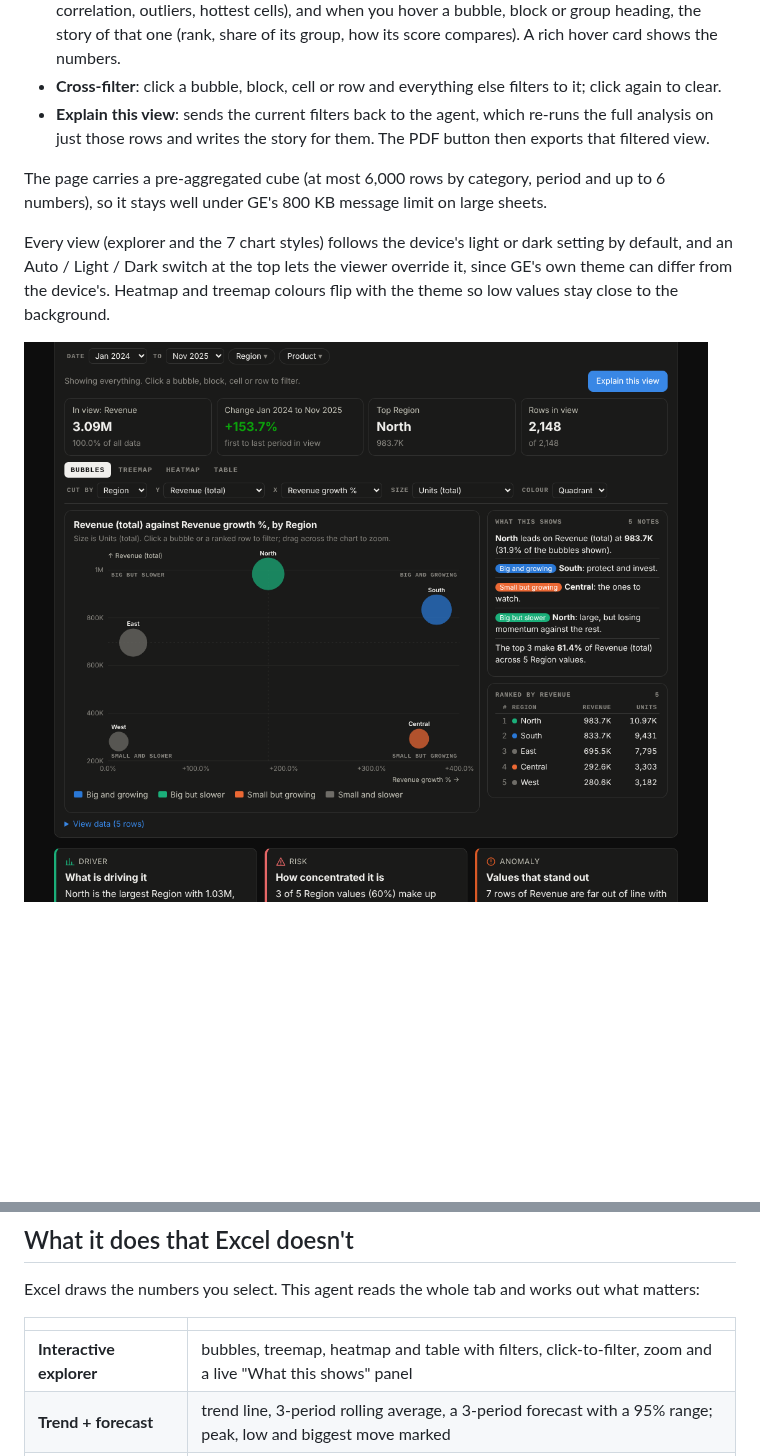
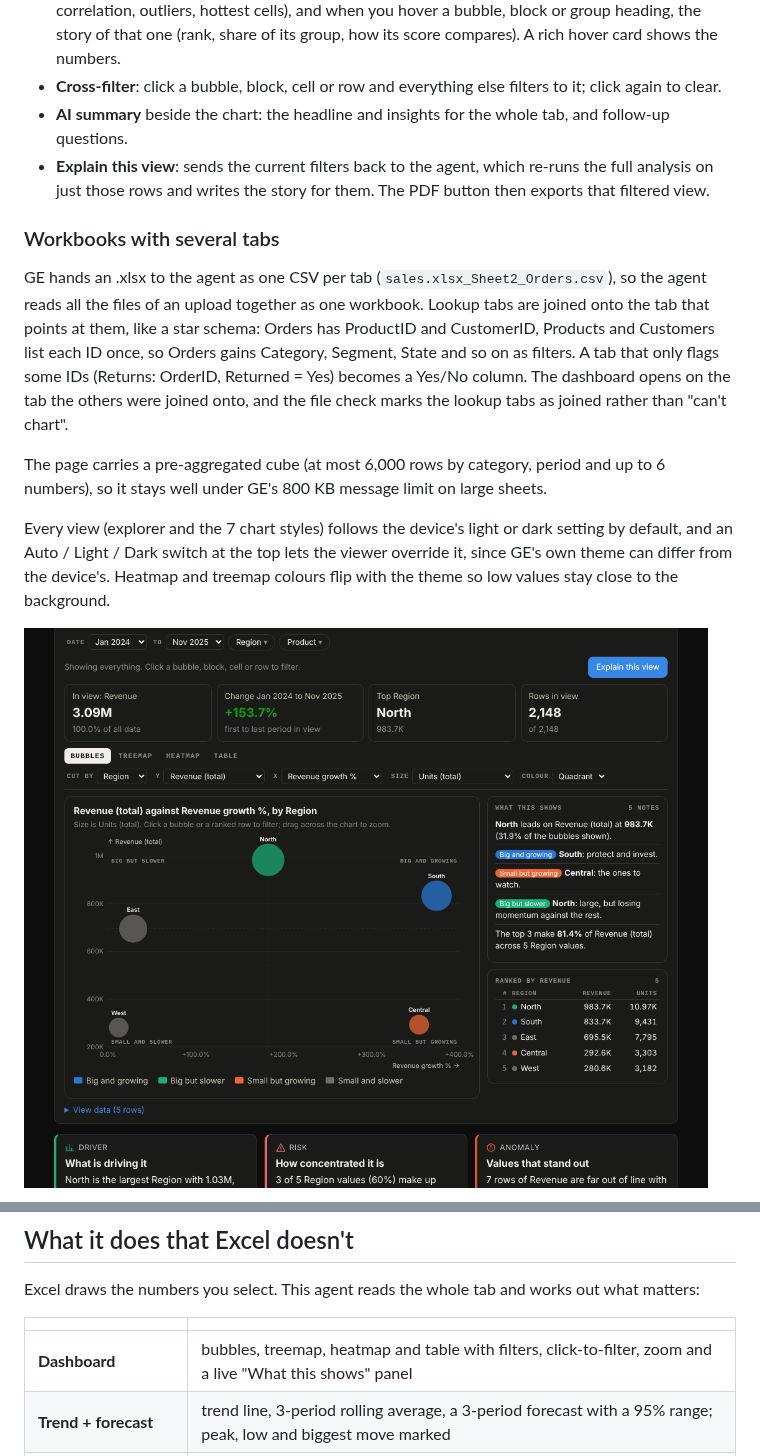
Before and after one commit to bmshambu/eli5-a2ui-dashboard, a Markdown page: README.md, 2 parts joined by grey strips. Rendered like a GitHub page; blank space fills up the shorter version.

```diff
--- a/README.md
+++ b/README.md
@@ -25,8 +27,18 @@ the browser with no round trip to the agent:
   correlation, outliers, hottest cells), and when you hover a bubble, block or group heading, the story of
   that one (rank, share of its group, how its score compares). A rich hover card shows the numbers.
 - **Cross-filter**: click a bubble, block, cell or row and everything else filters to it; click again to clear.
+- **AI summary** beside the chart: the headline and insights for the whole tab, and follow-up questions.
 - **Explain this view**: sends the current filters back to the agent, which re-runs the full analysis on
   just those rows and writes the story for them. The PDF button then exports that filtered view.
+
+### Workbooks with several tabs
+
+GE hands an .xlsx to the agent as one CSV per tab (`sales.xlsx_Sheet2_Orders.csv`), so the agent reads all
+the files of an upload together as one workbook. Lookup tabs are joined onto the tab that points at them, like
+a star schema: Orders has ProductID and CustomerID, Products and Customers list each ID once, so Orders gains
+Category, Segment, State and so on as filters. A tab that only flags some IDs (Returns: OrderID, Returned =
+Yes) becomes a Yes/No column. The dashboard opens on the tab the others were joined onto, and the file check
+marks the lookup tabs as joined rather than "can't chart".
 
 The page carries a pre-aggregated cube (at most 6,000 rows by category, period and up to 6 numbers), so it
 stays well under GE's 800 KB message limit on large sheets.
@@ -63,7 +77,7 @@ Excel draws the numbers you select. This agent reads the whole tab and works out
 
 | | |
 |---|---|
-| **Interactive explorer** | bubbles, treemap, heatmap and table with filters, click-to-filter, zoom and a live "What this shows" panel |
+| **Dashboard** | bubbles, treemap, heatmap and table with filters, click-to-filter, zoom and a live "What this shows" panel |
 | **Trend + forecast** | trend line, 3-period rolling average, a 3-period forecast with a 95% range; peak, low and biggest move marked |
 | **Ranked drivers (80/20)** | ranked bars with running share; the few items that make 80% of the total highlighted |
 | **Change bridge** | waterfall from the first to the last period: how much each category added or took away |
```
Also changed, not shown: other parts of README.md (+11 -7 lines), docs/dashboard-joined.png (added), 8 other files.
